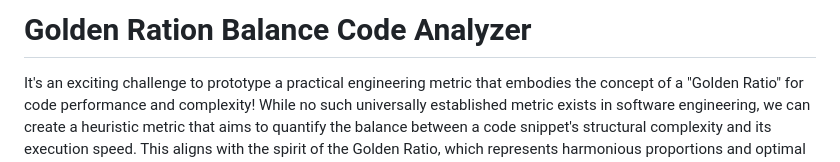
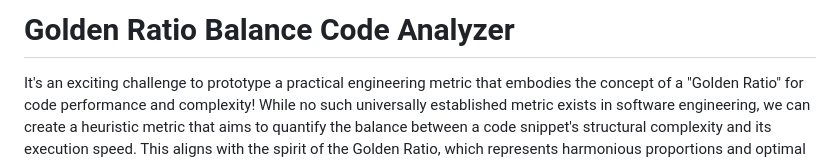
Before and after one commit to sniperadmin/psb-analyzer, a Markdown page: README.md, the part around the change. Rendered like a GitHub page.

```diff
--- a/README.md
+++ b/README.md
@@ -1,4 +1,4 @@
-# Golden Ration Balance Code Analyzer
+# Golden Ratio Balance Code Analyzer
 
 It's an exciting challenge to prototype a practical engineering metric that embodies the concept of a "Golden Ratio" for code performance and complexity! While no such universally established metric exists in software engineering, we can create a heuristic metric that aims to quantify the balance between a code snippet's structural complexity and its execution speed. This aligns with the spirit of the Golden Ratio, which represents harmonious proportions and optimal balance in nature and design, and resonates with the Islamic principles of Mizan (balance) and I'tidal (moderation).
 
```
